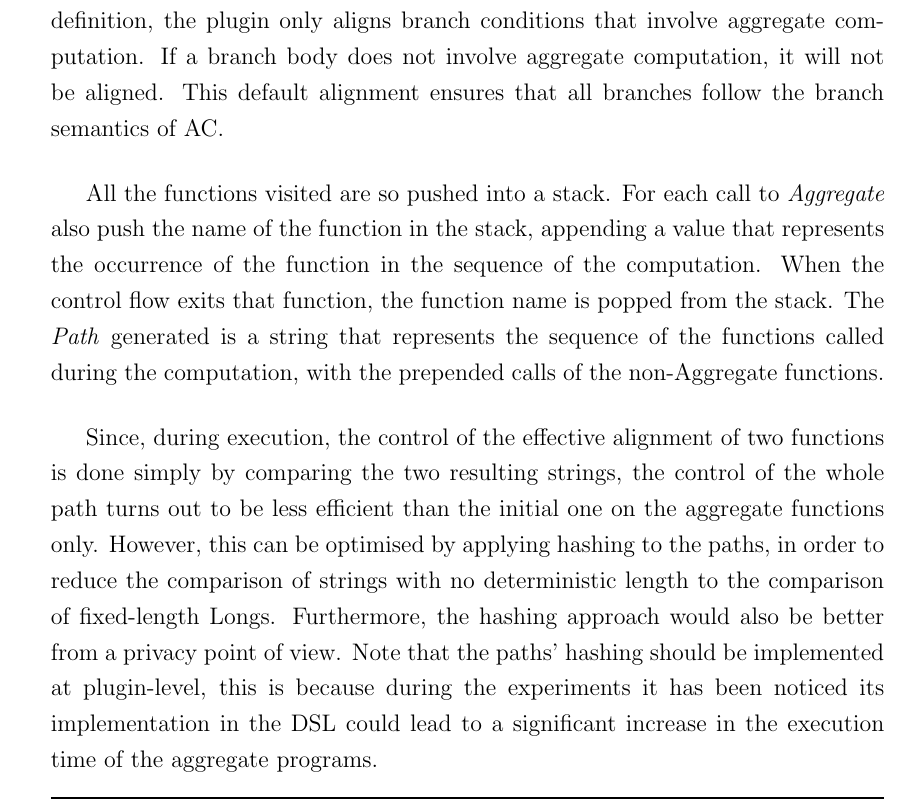
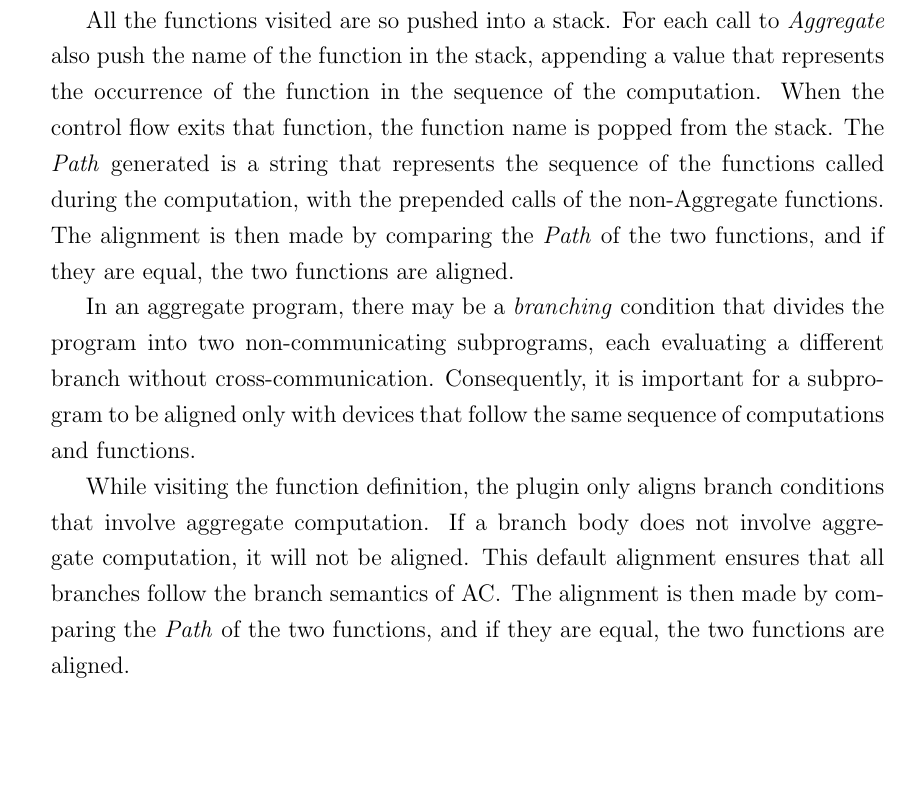
Before and after one commit to angelacorte/master-thesis, a LaTeX thesis (thesis-main.tex, which reads sections/chapter02.tex): part of page 47 of 83, cut so that both start at the same text, the shorter picture padded with empty space. Compiled offline with pdfLaTeX.

Commit message:
fix: address comments on plugin

```diff
--- a/sections/chapter02.tex
+++ b/sections/chapter02.tex
@@ -358,9 +355,6 @@ Next, for each candidate function, the plugin visits all call sites in the funct
 aggregate reference or is involved in an aggregate computation; meaning that it must have the \emph{Aggregate} type as
 \texttt{extensionReceiver}, or \texttt{dispatchReceiver}, or one or more of the function's parameters.
 If so, the plugin aligns the expression call.
-While visiting the function definition, the plugin only aligns branch conditions that involve aggregate computation.
-If a branch body does not involve aggregate computation, it will not be aligned.
-This default alignment ensures that all branches follow the branch semantics of \ac{ac}.
 
 All the functions visited are so pushed into a stack.
 For each call to \emph{Aggregate} also push the name of the function in the stack, appending a value that represents the
@@ -368,14 +362,25 @@ occurrence of the function in the sequence of the computation.
 When the control flow exits that function, the function name is popped from the stack.
 The \emph{Path} generated is a string that represents the sequence of the functions called during the computation,
 with the prepended calls of the non-Aggregate functions.
+The alignment is then made by comparing the \emph{Path} of the two functions, and if they are equal, the two functions are aligned.
 
-Since, during execution, the control of the effective alignment of two functions is done simply by comparing the two resulting strings,
-the control of the whole path turns out to be less efficient than the initial one on the aggregate functions only.
-However, this can be optimised by applying hashing to the paths, in order to reduce the comparison of strings with no deterministic length
-to the comparison of fixed-length Longs.
-Furthermore, the hashing approach would also be better from a privacy point of view.
-Note that the paths' hashing should be implemented at plugin-level, this is because during the experiments it has been noticed
-its implementation in the \ac{dsl} could lead to a significant increase in the execution time of the aggregate programs.
+In an aggregate program, there may be a \emph{branching} condition that divides the program into two non-communicating subprograms,
+each evaluating a different branch without cross-communication.
+Consequently, it is important for a subprogram to be aligned only with devices that follow the same sequence of
+computations and functions.
+
+While visiting the function definition, the plugin only aligns branch conditions that involve aggregate computation.
+If a branch body does not involve aggregate computation, it will not be aligned.
+This default alignment ensures that all branches follow the branch semantics of \ac{ac}.
+The alignment is then made by comparing the \emph{Path} of the two functions, and if they are equal, the two functions are aligned.
+
+%Since, during execution, the control of the effective alignment of two functions is done simply by comparing the two resulting strings,
+%the control of the whole path turns out to be less efficient than the initial one on the aggregate functions only.
+%However, this can be optimised by applying hashing to the paths, in order to reduce the comparison of strings with no deterministic length
+%to the comparison of fixed-length Longs.
+%Furthermore, the hashing approach would also be better from a privacy point of view.
+%Note that the paths' hashing should be implemented at plugin-level, this is because during the experiments it has been noticed
+%its implementation in the \ac{dsl} could lead to a significant increase in the execution time of the aggregate programs.
 
 \section{Technologies}
 \label{sec:technologies}
```
Also changed, not shown: sections/chapter02.tex (11 more changed lines).
